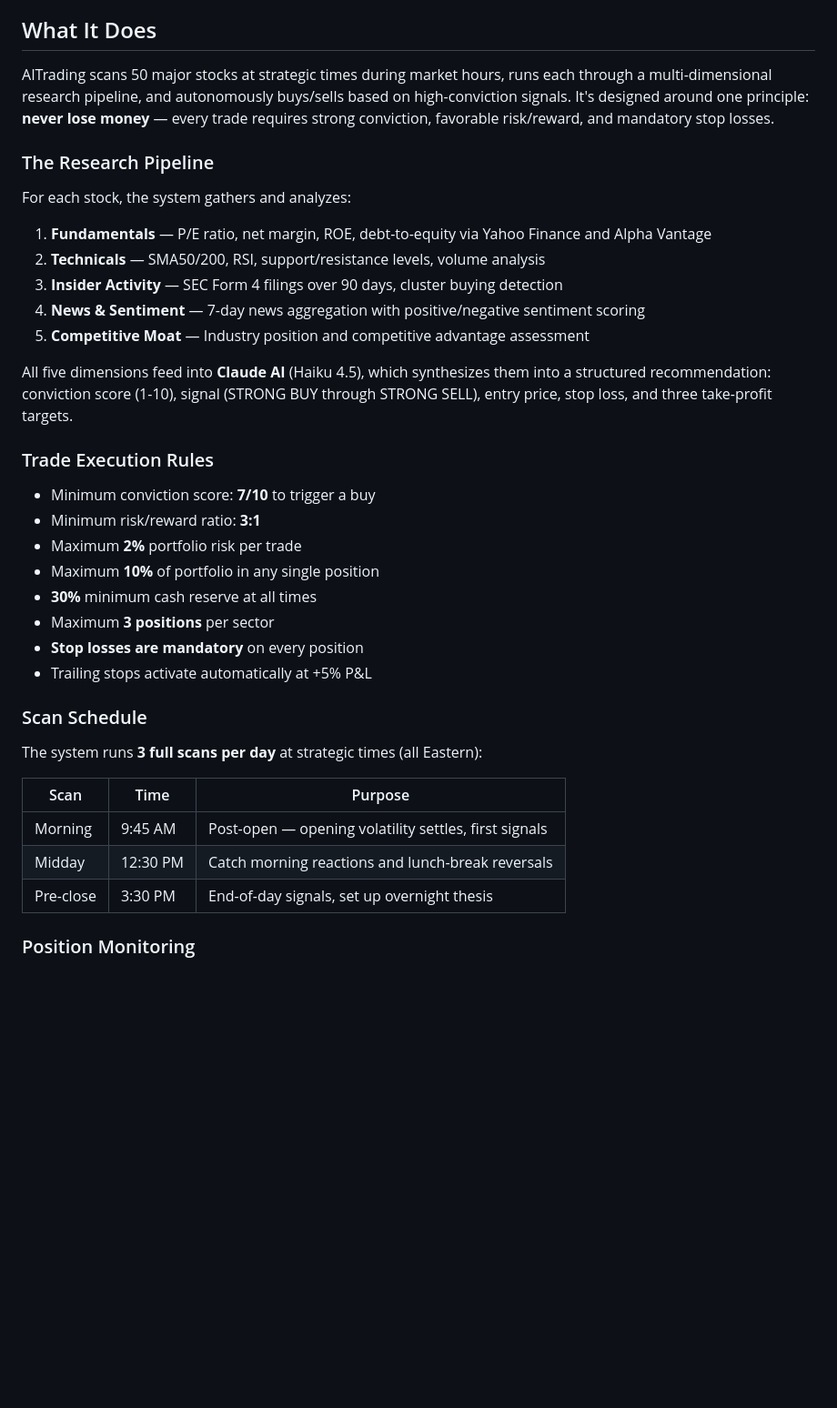
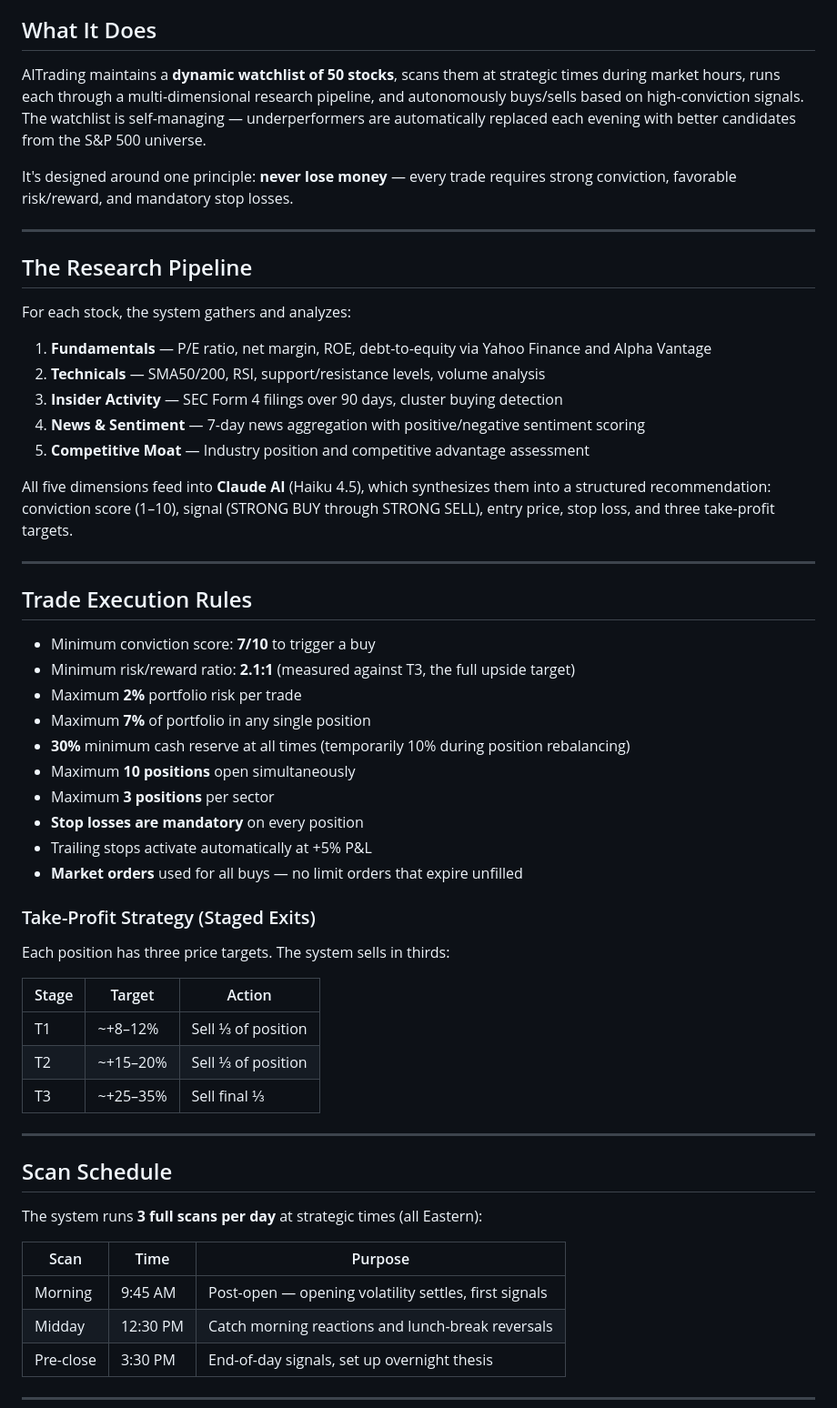
Before and after one commit to flyguy91355/AITrading, a Markdown page: README.md, the part around one of its changes. Shown at 91% size. GitHub-like rendering; blank space fills up the shorter version.

```diff
--- a/README.md
+++ b/README.md
@@ -4,9 +4,13 @@ AI-Powered Stock Research & Autonomous Trading System that uses Claude AI to ana
 
 ## What It Does
 
-AITrading scans 50 major stocks at strategic times during market hours, runs each through a multi-dimensional research pipeline, and autonomously buys/sells based on high-conviction signals. It's designed around one principle: **never lose money** — every trade requires strong conviction, favorable risk/reward, and mandatory stop losses.
+AITrading maintains a **dynamic watchlist of 50 stocks**, scans them at strategic times during market hours, runs each through a multi-dimensional research pipeline, and autonomously buys/sells based on high-conviction signals. The watchlist is self-managing — underperformers are automatically replaced each evening with better candidates from the S&P 500 universe.
 
-### The Research Pipeline
+It's designed around one principle: **never lose money** — every trade requires strong conviction, favorable risk/reward, and mandatory stop losses.
+
+---
+
+## The Research Pipeline
 
 For each stock, the system gathers and analyzes:
 
@@ -16,20 +20,36 @@ For each stock, the system gathers and analyzes:
 4. **News & Sentiment** — 7-day news aggregation with positive/negative sentiment scoring
 5. **Competitive Moat** — Industry position and competitive advantage assessment
 
-All five dimensions feed into **Claude AI** (Haiku 4.5), which synthesizes them into a structured recommendation: conviction score (1-10), signal (STRONG BUY through STRONG SELL), entry price, stop loss, and three take-profit targets.
+All five dimensions feed into **Claude AI** (Haiku 4.5), which synthesizes them into a structured recommendation: conviction score (1–10), signal (STRONG BUY through STRONG SELL), entry price, stop loss, and three take-profit targets.
 
-### Trade Execution Rules
+---
+
+## Trade Execution Rules
 
 - Minimum conviction score: **7/10** to trigger a buy
-- Minimum risk/reward ratio: **3:1**
+- Minimum risk/reward ratio: **2.1:1** (measured against T3, the full upside target)
 - Maximum **2%** portfolio risk per trade
-- Maximum **10%** of portfolio in any single position
-- **30%** minimum cash reserve at all times
+- Maximum **7%** of portfolio in any single position
+- **30%** minimum cash reserve at all times (temporarily 10% during position rebalancing)
+- Maximum **10 positions** open simultaneously
 - Maximum **3 positions** per sector
 - **Stop losses are mandatory** on every position
 - Trailing stops activate automatically at +5% P&L
+- **Market orders** used for all buys — no limit orders that expire unfilled
 
-### Scan Schedule
+### Take-Profit Strategy (Staged Exits)
+
+Each position has three price targets. The system sells in thirds:
+
+| Stage | Target | Action |
+|-------|--------|--------|
+| T1 | ~+8–12% | Sell ⅓ of position |
+| T2 | ~+15–20% | Sell ⅓ of position |
+| T3 | ~+25–35% | Sell final ⅓ |
+
+---
+
+## Scan Schedule
 
 The system runs **3 full scans per day** at strategic times (all Eastern):
 
@@ -39,5 +59,5 @@ The system runs **3 full scans per day** at strategic times (all Eastern):
 | Midday | 12:30 PM | Catch morning reactions and lunch-break reversals |
 | Pre-close | 3:30 PM | End-of-day signals, set up overnight thesis |
 
-### Position Monitoring
+---
 
```
Also changed, not shown: other parts of README.md (+91 -38 lines).
